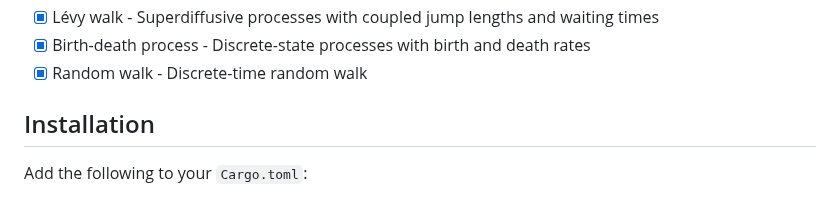
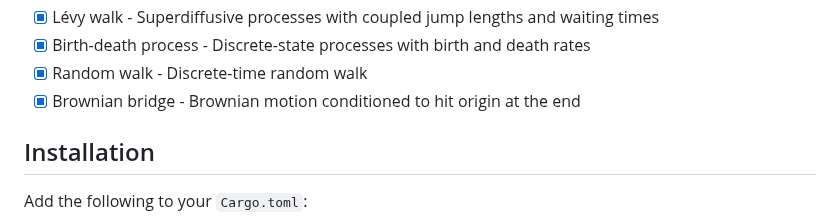
Before and after one commit to tangxiangong/diffusionx, a Markdown page: README.md, the part around the change. GitHub-like rendering.

Commit message:
docs: update README files to include Brownian bridge in the list of processes

```diff
--- a/README.md
+++ b/README.md
@@ -51,6 +51,7 @@ DiffusionX provides built-in visualization capabilities using the [plotters](htt
 - [x] Lévy walk - Superdiffusive processes with coupled jump lengths and waiting times
 - [x] Birth-death process - Discrete-state processes with birth and death rates
 - [x] Random walk - Discrete-time random walk
+- [x] Brownian bridge - Brownian motion conditioned to hit origin at the end
 
 ## Installation
 
```
Also changed, not shown: README-zh.md (+1 -0 lines).
